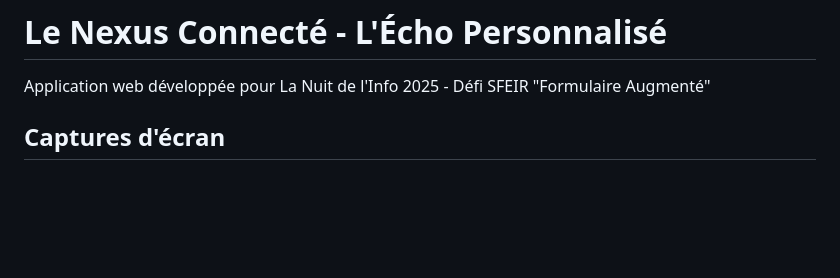
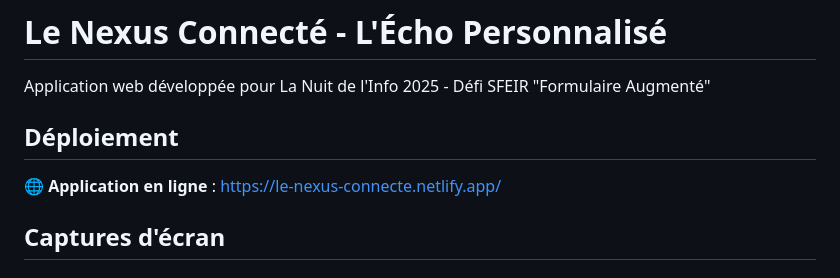
Before and after one commit to MohamedBarbych/nuit-info-2025-le-nexus-connecte, a Markdown page: README.md, the part around the change. GitHub-like rendering; blank space fills up the shorter version.

Commit message:
update: add deployment link in readme file

```diff
--- a/README.md
+++ b/README.md
@@ -1,6 +1,10 @@
 # Le Nexus Connecté - L'Écho Personnalisé
 
 Application web développée pour La Nuit de l'Info 2025 - Défi SFEIR "Formulaire Augmenté"
+
+## Déploiement
+
+🌐 **Application en ligne** : [https://le-nexus-connecte.netlify.app/](https://le-nexus-connecte.netlify.app/)
 
 ## Captures d'écran
 
```
